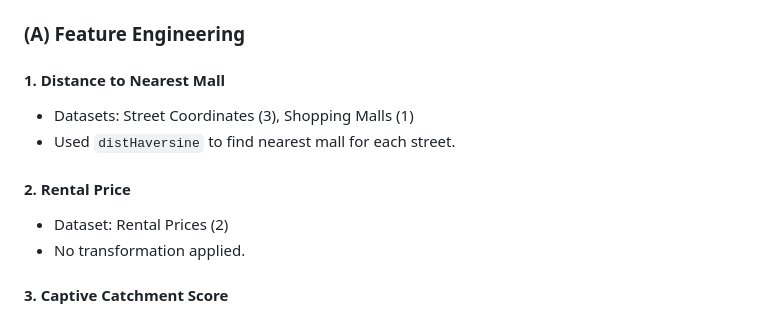
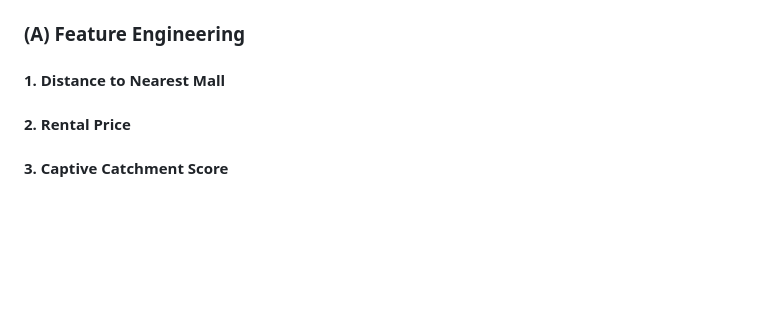
Before and after one commit to melgann/dse-project, a Markdown page: README.md, the part around the change. Rendered like a GitHub page; blank space fills up the shorter version.

```diff
--- a/README.md
+++ b/README.md
@@ -78,12 +78,8 @@ To rank Singapore streets by retail potential based on accessibility, footfall,
 ### (A) Feature Engineering
 
 #### 1. Distance to Nearest Mall
-- Datasets: Street Coordinates (3), Shopping Malls (1)
-- Used `distHaversine` to find nearest mall for each street.
 
 #### 2. Rental Price
-- Dataset: Rental Prices (2)
-- No transformation applied.
 
 #### 3. Captive Catchment Score
 - **Population**: Mapped street to planning area using spatial join.
```
